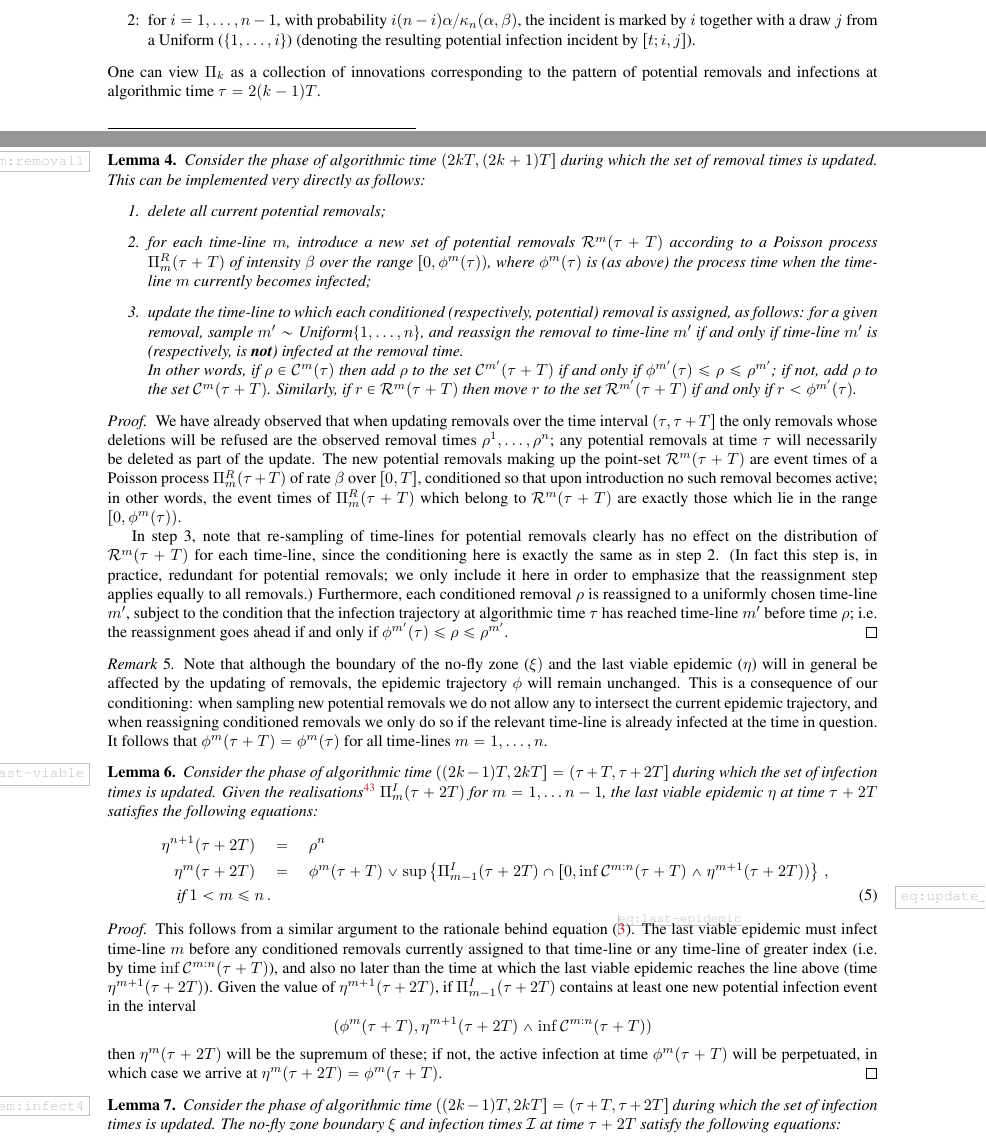
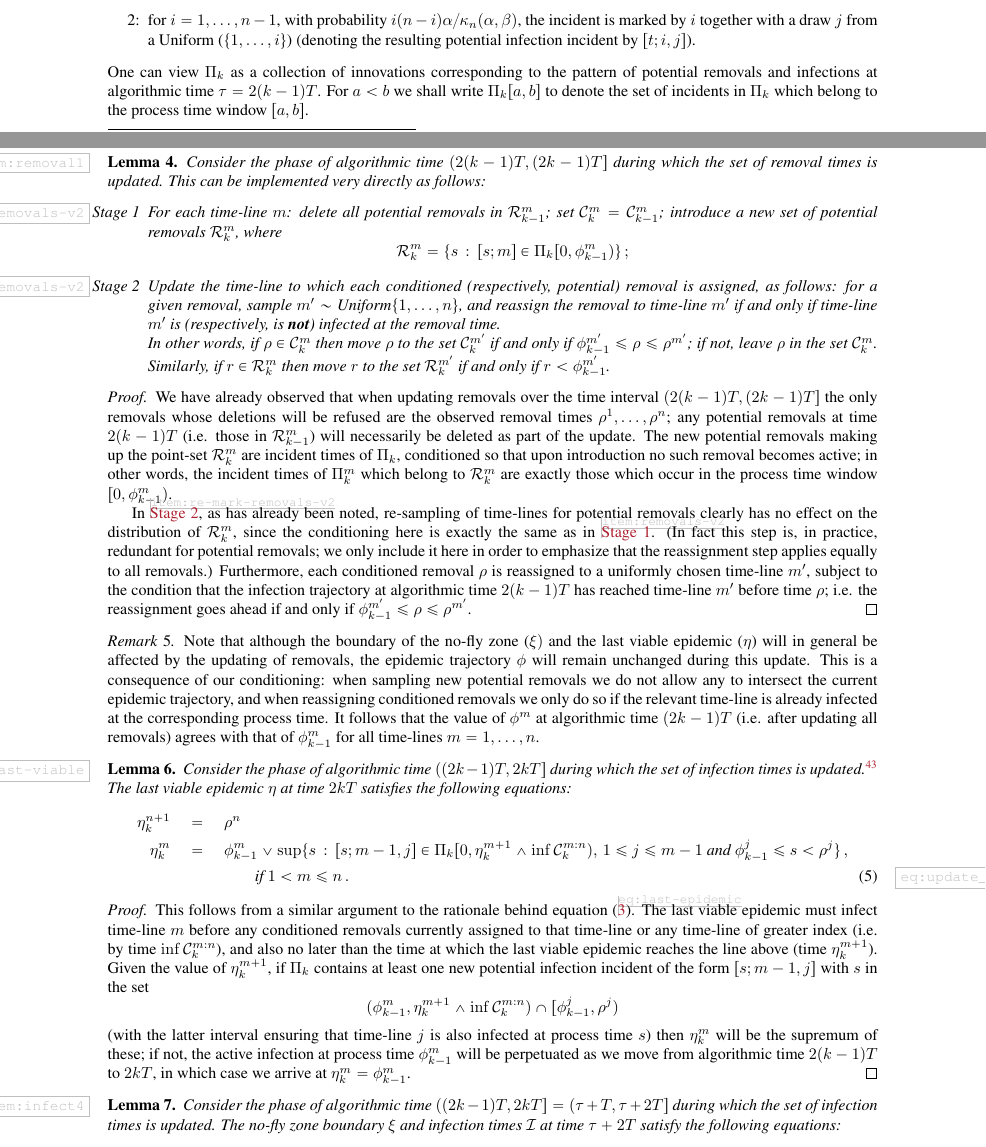
Before and after one commit to WilfridSKendall/EpidemicsCFTP.jl, a LaTeX paper (PerfectEpidemics.tex): two parts of pages 6 and 15 of 20, joined at a grey line, cut so that both start at the same text. Compiled offline with pdfLaTeX; a LaTeX package or settings file that is missing is left out.

Commit message:
Updated lemmas 4 and 6. Added condition for second mark j in equation (5): need to check that this doesn't break anything...!

```diff
--- a/PerfectEpidemics.tex
+++ b/PerfectEpidemics.tex
@@ -641,6 +641,7 @@ corresponding to
 the pattern of
 potential removals and infections
 at algorithmic time \(\tau=2(k-1)T\).
+For \(a<b\) we shall write \(\Poisson_k[a,b]\) to denote the set of incidents in \(\Poisson_k\) which belong to the process time window \([a,b]\).
 \begin{NoteThis2}
 Rationale for \(\kappa_n(\alpha,\beta)\):
 \begin{multline*}
@@ -1481,14 +1483,12 @@ not infected at time \(\rho\).
 
 
   \begin{lem}\label{lem:removal1}
-Consider the phase of algorithmic time  \((2kT, (2k+1)T]\) during
+Consider the phase of algorithmic time  \((2(k-1)T, (2k-1)T]\) during
 which the set of removal times is updated.
 This can be implemented very directly as follows:
-\begin{enumerate}
-\item delete all current potential removals;
-\item for each time-line \(m\), introduce a new set of potential removals \(\Removals^m(\tau+T)\)
-according to a Poisson process \(\Poisson^R_m(\tau+T)\) of intensity \(\beta\) over the range
-\([0,\phi^m(\tau))\), where \(\phi^m(\tau)\) is (as above) the process time when the time-line \(m\) currently becomes infected;
+\begin{enumerate}[\text{Stage} 1]
+	\item\label{item:removals-v2} For each time-line \(m\): delete all potential removals in \(\Removals^m_{k-1}\); set \(\Conditioned^m_k = \Conditioned^m_{k-1}\); introduce a new set of potential removals \(\Removals^m_k\), where
+	\[ \Removals^m_k = \{s\,:\,[s;m] \in \Poisson_k[0,\phi^m_{k-1}) \} \,;\]
 %\item update the mark for each potential removal time \(r\) as follows:
 %suppose that \(r\) is currently assigned to time-line \(m\)
 %(equivalently, \(r\in\Removals^m(\tau+T)\)); sample
@@ -1505,37 +1505,39 @@ according to a Poisson process \(\Poisson^R_m(\tau+T)\) of intensity \(\beta\) o
 %  time-line \(m'\) is infected at time \(\rho\) (that is, if and
 %  only if \(\phi^{m'}(\tau+T) \le \rho \le \rho^{m'}\)); if not, add \(\rho\) to the set \(\Conditioned^m(\tau + T)\).
 
-\item update the time-line to which each conditioned (respectively, potential) removal is assigned, as follows: for a given removal, sample \(m'\sim \textrm{Uniform}\{1,\dots,n\}\), and reassign the removal to time-line \(m'\) if and only if time-line \(m'\) is (respectively, is \textbf{not}) infected at the removal time. \\
-In other words, if \(\rho\in\Conditioned^m(\tau)\) then add \(\rho\) to the set \(\Conditioned^{m'}(\tau+T)\) if and only if \(\phi^{m'}(\tau) \le \rho \le \rho^{m'}\); if not, add \(\rho\) to the set \(\Conditioned^m(\tau + T)\). Similarly, if \(r\in \Removals^m(\tau+T)\) then move \(r\) to the set \(\Removals^{m'}(\tau+T)\) if and only if \(r< \phi^{m'}(\tau)\).
+\item\label{item:re-mark-removals-v2} Update the time-line to which each conditioned (respectively, potential) removal is assigned, as follows: for a given removal, sample \(m'\sim \textrm{Uniform}\{1,\dots,n\}\), and reassign the removal to time-line \(m'\) if and only if time-line \(m'\) is (respectively, is \textbf{not}) infected at the removal time. \\
+In other words, if \(\rho\in\Conditioned^m_k\) then move \(\rho\) to the set \(\Conditioned^{m'}_k\) if and only if \(\phi^{m'}_{k-1} \le \rho \le \rho^{m'}\); if not, leave \(\rho\) in the set \(\Conditioned^m_k\). Similarly, if \(r\in \Removals^m_k\) then move \(r\) to the set \(\Removals^{m'}_k\) if and only if \(r< \phi^{m'}_{k-1}\).
 \end{enumerate}
 \end{lem}
 \begin{proof}
-We have already observed that when updating removals over the time interval \((\tau,\tau+T]\) the only removals whose deletions will be refused are the observed removal times \(\rho^1,\dots,\rho^n\); any potential removals at time \(\tau\) will necessarily be deleted as part of the update. The new potential removals making up the point-set \(\Removals^m(\tau+T)\) are event times of a Poisson process \(\Poisson_m^R(\tau+T)\) of rate \(\beta\) over \([0,T]\), conditioned so that upon introduction no such removal becomes active; in other words, the event times of \(\Poisson_m^R(\tau+T)\) which belong to \(\Removals^m(\tau+T)\) are exactly those which lie in the range \([0,\phi^m(\tau))\).
-
-In step 3, note that re-sampling of time-lines for potential removals clearly has no effect on the distribution of \(\Removals^m(\tau+T)\) for each time-line, since the conditioning here is exactly the same as in step 2. (In fact this step is, in practice, redundant for potential removals; we only include it here in order to emphasize that the reassignment step applies equally to all removals.) Furthermore, each conditioned removal \(\rho\) is reassigned to a uniformly chosen time-line \(m'\), subject to the condition that the infection trajectory at algorithmic time \(\tau\) has reached time-line \(m'\) before time \(\rho\); i.e. the reassignment goes ahead if and only if \(\phi^{m'}(\tau)\le \rho\le \rho^{m'}\).
+We have already observed that when updating removals over the time interval \((2(k-1)T, (2k-1)T]\) the only removals whose deletions will be refused are the observed removal times \(\rho^1,\dots,\rho^n\); any potential removals at time \(2(k-1)T\) (i.e. those in \(\Removals^m_{k-1}\)) will necessarily be deleted as part of the update. The new potential removals making up the point-set \(\Removals^m_k\) are incident times of \(\Poisson_k\), conditioned so that upon introduction no such removal becomes active; in other words, the incident times of \(\Poisson^m_k\) which belong to \(\Removals^m_k\) are exactly those which occur in the process time window \([0,\phi^m_{k-1})\).
+
+In \ref{item:re-mark-removals-v2}, as has already been noted, re-sampling of time-lines for potential removals clearly has no effect on the distribution of \(\Removals^m_k\), since the conditioning here is exactly the same as in \ref{item:removals-v2}. (In fact this step is, in practice, redundant for potential removals; we only include it here in order to emphasize that the reassignment step applies equally to all removals.) Furthermore, each conditioned removal \(\rho\) is reassigned to a uniformly chosen time-line \(m'\), subject to the condition that the infection trajectory at algorithmic time \(2(k-1)T\) has reached time-line \(m'\) before time \(\rho\); i.e. the reassignment goes ahead if and only if \(\phi^{m'}_{k-1}\le \rho\le \rho^{m'}\).
 \end{proof}
 
 \begin{rem}
-Note that although the boundary of the no-fly zone (\(\xi)\) and the last viable epidemic (\(\eta\)) will in general be affected by the updating of removals, the epidemic trajectory \(\phi\) will remain unchanged. This is a consequence of our conditioning: when sampling new potential removals we do not allow any to intersect the current epidemic trajectory, and when reassigning conditioned removals we only do so if the relevant time-line is already infected at the time in question. It follows that \(\phi^m(\tau+T) = \phi^m(\tau)\) for all time-lines \(m=1,\dots,n\).
+Note that although the boundary of the no-fly zone (\(\xi)\) and the last viable epidemic (\(\eta\)) will in general be affected by the updating of removals, the epidemic trajectory \(\phi\) will remain unchanged during this update. This is a consequence of our conditioning: when sampling new potential removals we do not allow any to intersect the current epidemic trajectory, and when reassigning conditioned removals we only do so if the relevant time-line is already infected at the corresponding process time. It follows that the value of \(\phi^m\) at algorithmic time \((2k-1)T\) (i.e. after updating all removals) agrees with that of \(\phi^m_{k-1}\) for all time-lines \(m=1,\dots,n\).
 \end{rem}
 
 
 \begin{lem}\label{lem:update_last-viable}
-Consider the phase of algorithmic time \(((2k-1)T, 2kT] = (\tau+T, \tau+2T] \) during
-which the set of infection times is updated. Given the realisations\NB[SBC]{The definition of $\Poisson^I$ (and $\Poisson^R$) probably need clarifying earlier on, to make clear the difference between process and algorithmic times.} \(\Poisson^I_m(\tau+2T)\) for \(m=1,\dots n-1\), the last viable epidemic $\eta$ at time \(\tau+2T\) satisfies the following equations:
+Consider the phase of algorithmic time \(((2k-1)T, 2kT]\) during
+which the set of infection times is updated.
+\xNB[SBC]{The definition of $\Poisson^I$ (and $\Poisson^R$) probably need clarifying earlier on, to make clear the difference between process and algorithmic times.}
+The last viable epidemic $\eta$ at time \(2kT\) satisfies the following equations:
 \begin{align}
-\eta^{n+1}(\tau+2T) \quad&=\quad \rho^n  \nonumber \\
- \eta^m(\tau+2T) \quad&=\quad \phi^m(\tau+T)\vee \sup \left\{\Poisson^I_{m-1}(\tau+2T) \cap [0, \inf\Conditioned^{m:n}(\tau+T)\wedge \eta^{m+1}(\tau+2T)) \right\}\,,
- \nonumber\\
- \quad \text{ if }1<m\le n \label{eq:update_last-viable} \,.
+\eta^{n+1}_k \quad&=\quad \rho^n  \nonumber \\
+ \eta^m_k \quad&=\quad \phi^m_{k-1} \vee \sup \{s\,:\, [s;m-1,j] \in \Poisson_k [0, \eta^{m+1}_k\wedge \inf\Conditioned^{m:n}_k),\,1\le j\le m-1 \text{ and }\phi^j_{k-1}\le s<\rho^j  \}\,, \nonumber \\
+ & \qquad \qquad \text{ if }1<m\le n \label{eq:update_last-viable} \,.
 %  \eta^m(\tau+2T) \quad&=\quad \phi^m(\tau+T)\vee \sup \left\{\Poisson^I_{m-1}(\tau+2T) \cap [0, \eta^{m+1}(\tau+2T)\wedge \inf\Conditioned^{m:n}(\tau+T)) \right\}\,, \quad \text{ if }1<m\le n \label{eq:update_last-viable} \,.
  \end{align}
 \end{lem}
 
 \begin{proof}
-This follows from a similar argument to the rationale behind equation~\eqref{eq:last-epidemic}. The last viable epidemic must infect time-line \(m\) before any conditioned removals currently assigned to that  time-line or any time-line of greater index (i.e. by time \(\inf\Conditioned^{m:n}(\tau+T)\)), and also no later than the time at which the last viable epidemic reaches the line above (time \(\eta^{m+1}(\tau+2T)\)). Given the value of \(\eta^{m+1}(\tau+2T)\), if \(\Poisson_{m-1}^I(\tau+2T)\) contains at least one new potential infection event in the interval
-\[(\phi^m(\tau+T),\eta^{m+1}(\tau+2T) \wedge  \inf\Conditioned^{m:n}(\tau+T)) \]
-then \(\eta^m(\tau+2T)\) will be the supremum of these; if not, the active infection at time \(\phi^m(\tau+T)\) will be perpetuated, in which case we arrive at \(\eta^m(\tau+2T) = \phi^m(\tau+T)\).
+This follows from a similar argument to the rationale behind equation~\eqref{eq:last-epidemic}. The last viable epidemic must infect time-line \(m\) before any conditioned removals currently assigned to that  time-line or any time-line of greater index (i.e. by time \(\inf\Conditioned^{m:n}_k\)), and also no later than the time at which the last viable epidemic reaches the line above (time \(\eta^{m+1}_k\)). Given the value of \(\eta^{m+1}_k\), if \(\Poisson_k\) contains at least one new potential infection incident of the form \([s;m-1,j]\) with \(s\) in the set
+\[(\phi^m_{k-1},\eta^{m+1}_k \wedge  \inf\Conditioned^{m:n}_k) \cap [\phi^j_{k-1},\rho^j) \]
+(with the latter interval ensuring that time-line \(j\) is also infected at process time \(s\))
+then \(\eta^m_k\) will be the supremum of these; if not, the active infection at process time \(\phi^m_{k-1}\) will be perpetuated as we move from algorithmic time \(2(k-1)T\) to \(2kT\), in which case we arrive at \(\eta^m_k = \phi^m_{k-1}\).
 \end{proof}
 
 
```
Also changed, not shown: PerfectEpidemics.tex (3 more changed lines).
